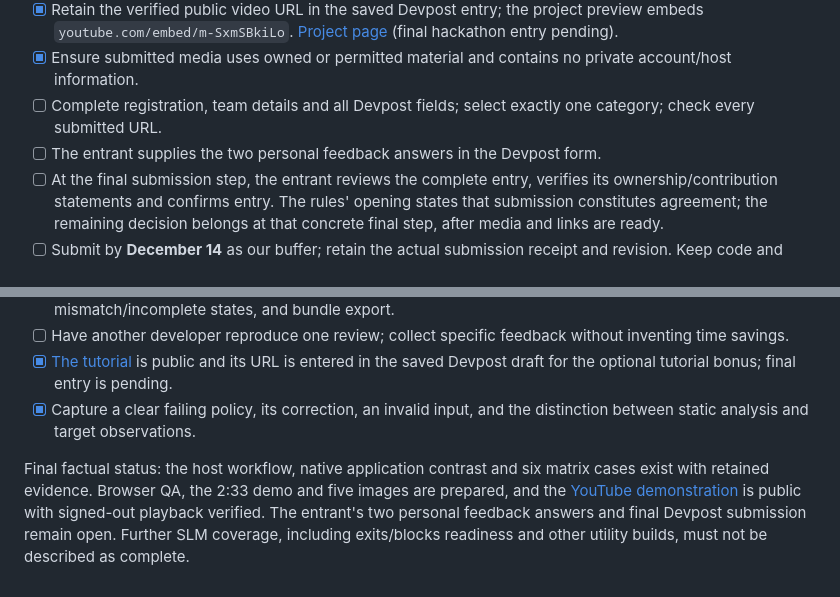
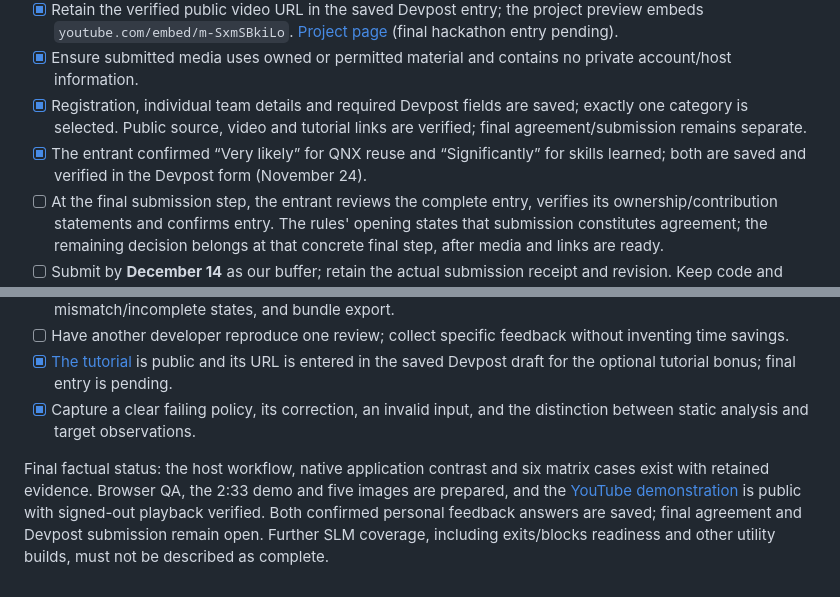
Before and after one commit to nobelchowdary/bootweave, a Markdown page: docs/SUBMISSION-CHECKLIST.md, 2 parts joined by grey strips. GitHub-like rendering.

```diff
--- a/docs/SUBMISSION-CHECKLIST.md
+++ b/docs/SUBMISSION-CHECKLIST.md
@@ -26,8 +26,8 @@ Status below distinguishes prepared files from completed external submission. A
 - [x] Publish the YouTube video as **Public** and verify playback while signed out (November 24, 2026; 153.481-second player duration, no playback error). Selectable English (United States) captions rendered in the signed-out player; burned-in captions are also present. [Storyboard](DEMO-SCRIPT.md).
 - [x] Retain the verified public video URL in the saved Devpost entry; the project preview embeds `youtube.com/embed/m-SxmSBkiLo`. [Project page](https://devpost.com/software/bootweave-vilw4u) (final hackathon entry pending).
 - [x] Ensure submitted media uses owned or permitted material and contains no private account/host information.
-- [ ] Complete registration, team details and all Devpost fields; select exactly one category; check every submitted URL.
-- [ ] The entrant supplies the two personal feedback answers in the Devpost form.
+- [x] Registration, individual team details and required Devpost fields are saved; exactly one category is selected. Public source, video and tutorial links are verified; final agreement/submission remains separate.
+- [x] The entrant confirmed “Very likely” for QNX reuse and “Significantly” for skills learned; both are saved and verified in the Devpost form (November 24).
 - [ ] At the final submission step, the entrant reviews the complete entry, verifies its ownership/contribution statements and confirms entry. The rules' opening states that submission constitutes agreement; the remaining decision belongs at that concrete final step, after media and links are ready.
 - [ ] Submit by **December 14** as our buffer; retain the actual submission receipt and revision. Keep code and media accessible through January 29, 2027.
 
@@ -42,4 +42,4 @@ These are product-quality goals, not additional universal eligibility requiremen
 - [x] [The tutorial](TUTORIAL.md) is public and its URL is entered in the saved Devpost draft for the optional tutorial bonus; final entry is pending.
 - [x] Capture a clear failing policy, its correction, an invalid input, and the distinction between static analysis and target observations.
 
-Final factual status: the host workflow, native application contrast and six matrix cases exist with retained evidence. Browser QA, the 2:33 demo and five images are prepared, and the [YouTube demonstration](https://www.youtube.com/watch?v=m-SxmSBkiLo) is public with signed-out playback verified. The entrant's two personal feedback answers and final Devpost submission remain open. Further SLM coverage, including exits/blocks readiness and other utility builds, must not be described as complete.
+Final factual status: the host workflow, native application contrast and six matrix cases exist with retained evidence. Browser QA, the 2:33 demo and five images are prepared, and the [YouTube demonstration](https://www.youtube.com/watch?v=m-SxmSBkiLo) is public with signed-out playback verified. Both confirmed personal feedback answers are saved; final agreement and Devpost submission remain open. Further SLM coverage, including exits/blocks readiness and other utility builds, must not be described as complete.
```
Also changed, not shown: README.md (+33 -15 lines), docs/DEVPOST-SUBMISSION.md (+5 -5 lines), docs/assets/policy-review.gif (added).
